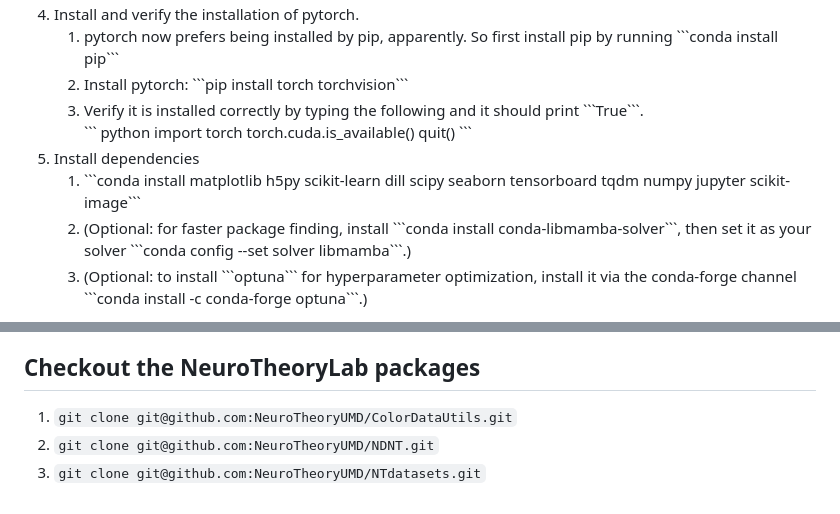
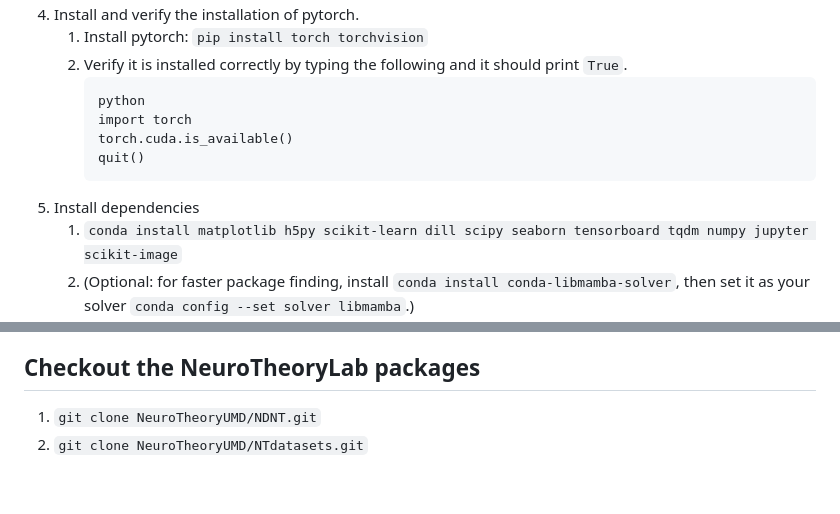
Before and after one commit to NeuroTheoryUMD/wiki, a Markdown page: getting_started.md, 2 parts joined by grey strips. Drawn GitHub-style.

Commit message:
Improve formatting and code presentation in getting_started.md
Updated formatting and code snippets in getting_started.md for better readability.

````diff
--- a/getting_started.md
+++ b/getting_started.md
@@ -14,19 +13,12 @@
 </li>
 <li>Install and verify the installation of pytorch.
 	<ol>
-	<li>pytorch now prefers being installed by pip, apparently. So first install pip by running ```conda install pip```
-	<li>Install pytorch: ```pip install torch torchvision```
-	<li>Verify it is installed correctly by typing the following and it should print ```True```.<br>
-    	```
-     	python
-        import torch
-     	torch.cuda.is_available()
-     	quit()
-		```
+	<li>Install pytorch: <code>pip install torch torchvision</code>
+	<li>Verify it is installed correctly by typing the following and it should print <code>True</code>.
+    	<pre>python<br>import torch<br>torch.cuda.is_available()<br>quit()</pre>
 	</li></ol>
 <li>Install dependencies
 	<ol>
-	<li>```conda install matplotlib h5py scikit-learn dill scipy seaborn tensorboard tqdm numpy jupyter scikit-image```</li>
- 	<li>(Optional: for faster package finding, install ```conda install conda-libmamba-solver```, then set it as your solver ```conda config --set solver libmamba```.)
-	<li>(Optional: to install ```optuna``` for hyperparameter optimization, install it via the conda-forge channel ```conda install -c conda-forge optuna```.)
+	<li><code>conda install matplotlib h5py scikit-learn dill scipy seaborn tensorboard tqdm numpy jupyter scikit-image</code></li>
+ 	<li>(Optional: for faster package finding, install <code>conda install conda-libmamba-solver</code>, then set it as your solver <code>conda config --set solver libmamba</code>.)
 	</li></ol>
@@ -59,5 +51,4 @@
 
 ## Checkout the NeuroTheoryLab packages
-1. ```git clone git@github.com:NeuroTheoryUMD/ColorDataUtils.git```
-2. ```git clone git@github.com:NeuroTheoryUMD/NDNT.git```
-3. ```git clone git@github.com:NeuroTheoryUMD/NTdatasets.git```
+1. <code>git clone NeuroTheoryUMD/NDNT.git</code>
+2. <code>git clone NeuroTheoryUMD/NTdatasets.git</code>
````
Also changed, not shown: other parts of getting_started.md (+14 -15 lines).
